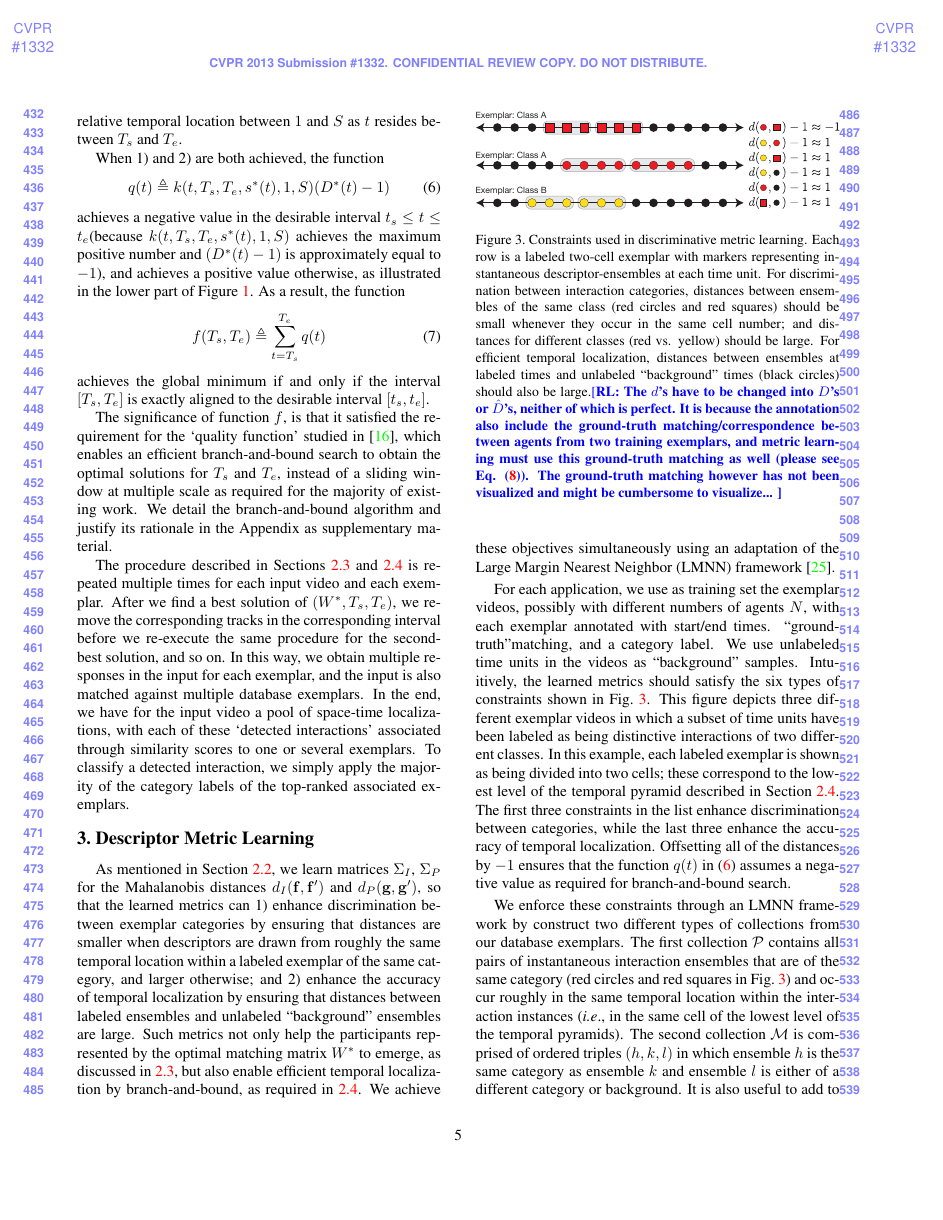
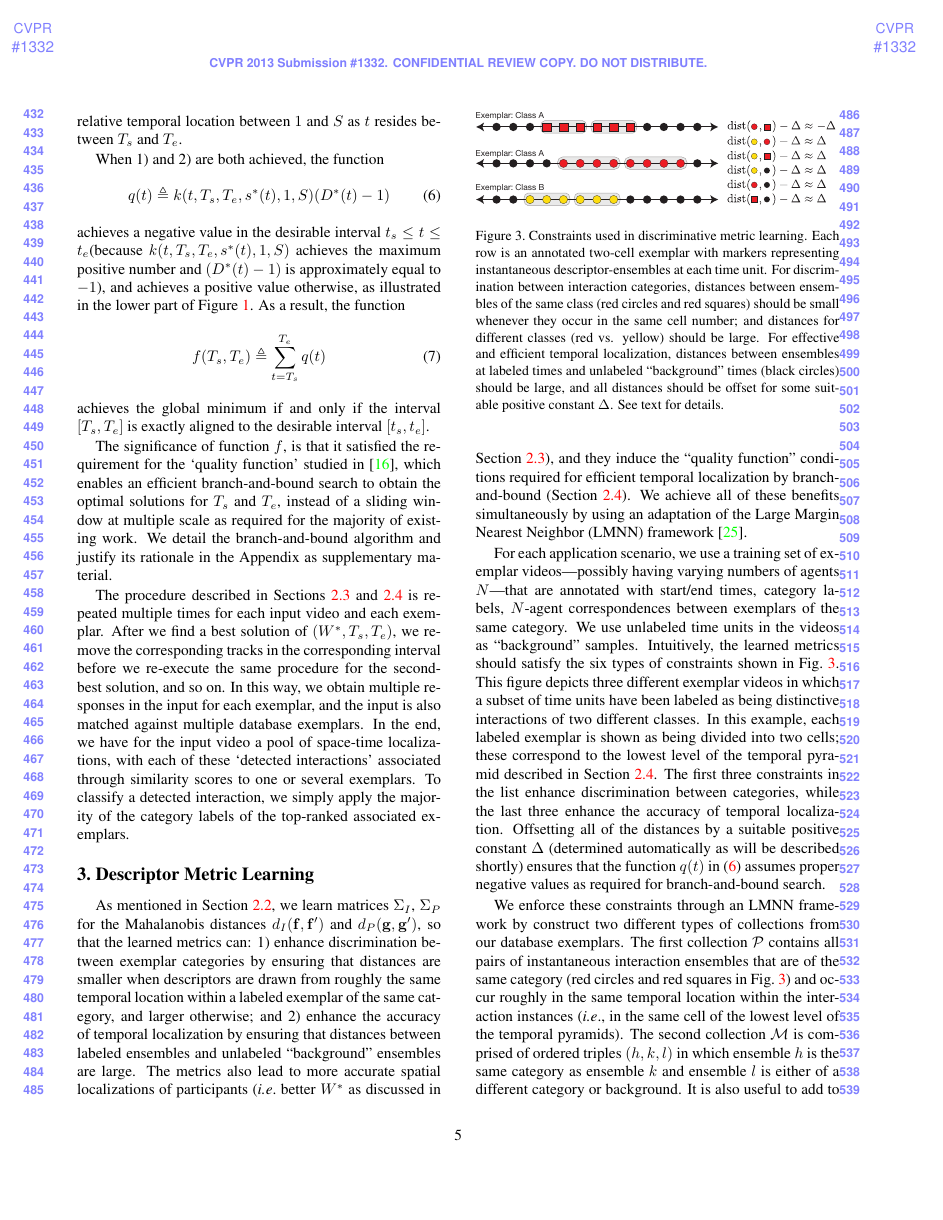
Before and after one commit to ruonanli/GroupDetect, a LaTeX paper (GroupDet.tex, which reads met_learn.tex): page 5 of 11. Compiled offline with pdfLaTeX.

Commit message:
partial correction to fig 3 again

```diff
--- a/met_learn.tex
+++ b/met_learn.tex
@@ -3,15 +3,15 @@
 \section{Descriptor Metric Learning}
 \label{MetLearn}
 
-As mentioned in Section \ref{agg}, we learn matrices $\Sigma_{I}$, $\Sigma_{P}$ for the Mahalanobis distances $d_I(\mathbf{f},\mathbf{f}')$ and $d_P(\mathbf{g},\mathbf{g}')$, so that the learned metrics can 1) enhance discrimination between exemplar categories by ensuring that distances are smaller when descriptors are drawn from roughly the same temporal location within a labeled exemplar of the same category, and larger otherwise; and 2) enhance the accuracy of temporal localization by ensuring that distances between labeled ensembles and unlabeled ``background'' ensembles are large. Such metrics not only help the participants represented by the optimal matching matrix $W^{*}$ to emerge, as discussed in \ref{vote}, but also enable efficient temporal localization by branch-and-bound, as required in \ref{BB}. We achieve these objectives simultaneously using an adaptation of the Large Margin Nearest Neighbor (LMNN) framework~\cite{Weinberger:ML}.
+As mentioned in Section \ref{agg}, we learn matrices $\Sigma_{I}$, $\Sigma_{P}$ for the Mahalanobis distances $d_I(\mathbf{f},\mathbf{f}')$ and $d_P(\mathbf{g},\mathbf{g}')$, so that the learned metrics can: 1) enhance discrimination between exemplar categories by ensuring that distances are smaller when descriptors are drawn from roughly the same temporal location within a labeled exemplar of the same category, and larger otherwise; and 2) enhance the accuracy of temporal localization by ensuring that distances between labeled ensembles and unlabeled ``background'' ensembles are large. The metrics also lead to more accurate spatial localizations of participants (\ie better $W^{*}$ as discussed in Section \ref{vote}), and they induce the ``quality function'' conditions required for efficient temporal localization by branch-and-bound (Section~\ref{BB}). We achieve all of these benefits simultaneously by using an adaptation of the Large Margin Nearest Neighbor (LMNN) framework~\cite{Weinberger:ML}.
 
-For each application, we use as training set the exemplar videos, possibly with different numbers of agents $N$, with each exemplar annotated with start/end times. ``ground-truth"matching, and a category label. We use unlabeled time units in the videos as ``background'' samples. Intuitively, the learned metrics should satisfy the six types of constraints shown in Fig.~\ref{ML_illustration}. This figure depicts three different exemplar videos in which a subset of time units have been labeled as being distinctive interactions of two different classes. In this example, each labeled exemplar is shown as being divided into two cells; these correspond to the lowest level of the temporal pyramid described in Section~\ref{BB}. The first three constraints in the list enhance discrimination between categories, while the last three enhance the accuracy of temporal localization. Offsetting all of the distances by $-1$ ensures that the function $q(t)$ in (\ref{qfunction}) assumes a negative value as required for branch-and-bound search.
+For each application scenario, we use a training set of exemplar videos---possibly having varying numbers of agents $N$---that are annotated with start/end times, category labels, $N$-agent correspondences between exemplars of the same category. We use unlabeled time units in the videos as ``background'' samples. Intuitively, the learned metrics should satisfy the six types of constraints shown in Fig.~\ref{ML_illustration}. This figure depicts three different exemplar videos in which a subset of time units have been labeled as being distinctive interactions of two different classes. In this example, each labeled exemplar is shown as being divided into two cells; these correspond to the lowest level of the temporal pyramid described in Section~\ref{BB}. The first three constraints in the list enhance discrimination between categories, while the last three enhance the accuracy of temporal localization. Offsetting all of the distances by a suitable positive constant $\Delta$ (determined automatically as will be described shortly) ensures that the function $q(t)$ in (\ref{qfunction}) assumes proper negative values as required for branch-and-bound search.
 
 \begin{figure}[t]
 \begin{centering}
 \includegraphics[width=\columnwidth]{metriclearning}
 \end{centering}
-\caption{Constraints used in discriminative metric learning. Each row is a labeled two-cell exemplar with markers representing instantaneous descriptor-ensembles at each time unit. For discrimination between interaction categories, distances between ensembles of the same class (red circles and red squares) should be small whenever they occur in the same cell number; and distances for different classes (red vs. yellow) should be large. For efficient temporal localization, distances between ensembles at labeled times and unlabeled ``background'' times (black circles) should also be large.\ruonan{The $d$'s have to be changed into $D$'s or $\hat{D}$'s, neither of which is perfect. It is because the annotation also include the ground-truth matching/correspondence between agents from two training exemplars, and metric learning must use this ground-truth matching as well (please see Eq. (\ref{classify})). The ground-truth matching however has not been visualized and might be cumbersome to visualize... }}
+\caption{Constraints used in discriminative metric learning. Each row is an annotated two-cell exemplar with markers representing instantaneous descriptor-ensembles at each time unit. For discrimination between interaction categories, distances between ensembles of the same class (red circles and red squares) should be small whenever they occur in the same cell number; and distances for different classes (red vs. yellow) should be large. For effective and efficient temporal localization, distances between ensembles at labeled times and unlabeled ``background'' times (black circles) should be large, and all distances should be offset for some suitable positive constant $\Delta$. See text for details.}
 \label{ML_illustration}
 \end{figure}
 
```
Also changed, not shown: metriclearning.pdf.
